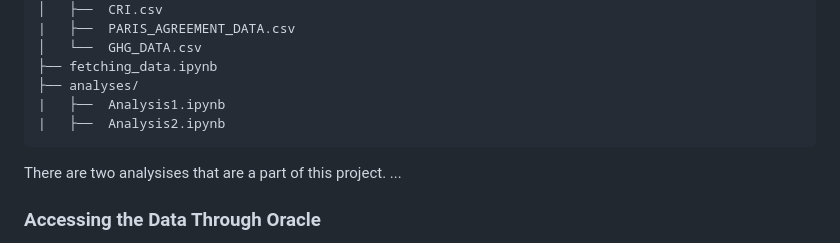
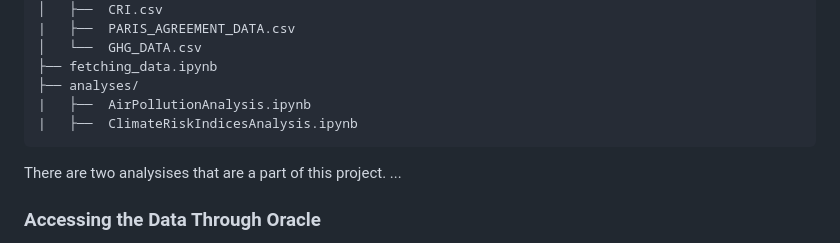
Before and after one commit to jjadeb/CPSC368_Insert_Statements, a Markdown page: README.md, the part around the change. GitHub-like rendering.

Commit message:
Update README.md - update names of analysis files

````diff
--- a/README.md
+++ b/README.md
@@ -54,8 +54,8 @@ project/
 │   └──  GHG_DATA.csv
 ├── fetching_data.ipynb
 ├── analyses/
-|   ├──  Analysis1.ipynb
-|   ├──  Analysis2.ipynb
+|   ├──  AirPollutionAnalysis.ipynb
+|   ├──  ClimateRiskIndicesAnalysis.ipynb
 ```
 
 There are two analysises that are a part of this project. ...
````
